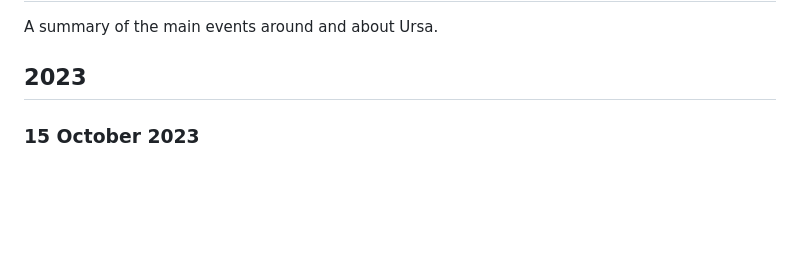
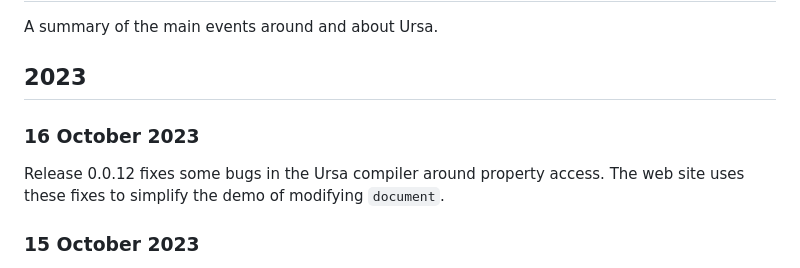
Before and after one commit to ursalang/ursalang.github.io, a Markdown page: pages/news.md, the part around the change. Drawn GitHub-style; blank space fills up the shorter version.

Commit message:
Add news for release 0.0.12 and resulting improvements to web site

```diff
--- a/pages/news.md
+++ b/pages/news.md
@@ -3,6 +3,10 @@
 A summary of the main events around and about Ursa.
 
 ## 2023
+
+### 16 October 2023
+
+Release 0.0.12 fixes some bugs in the Ursa compiler around property access. The web site uses these fixes to simplify the demo of modifying `document`.
 
 ### 15 October 2023
 
```
